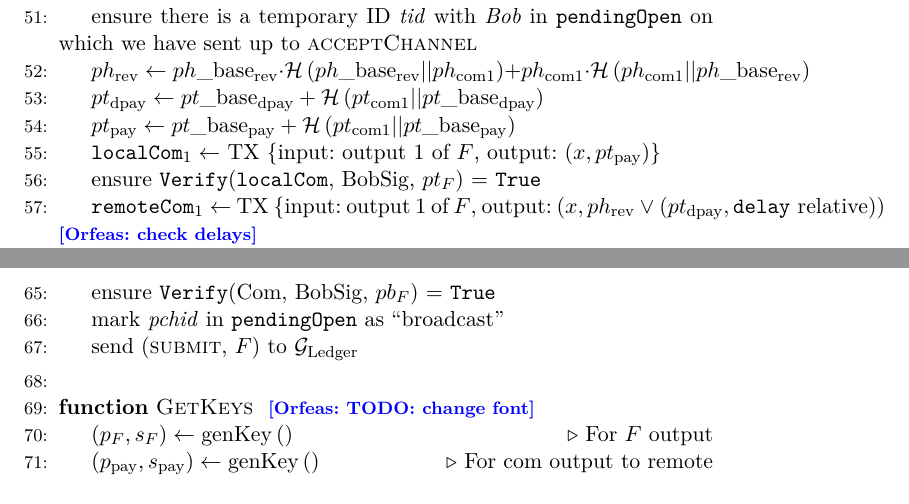
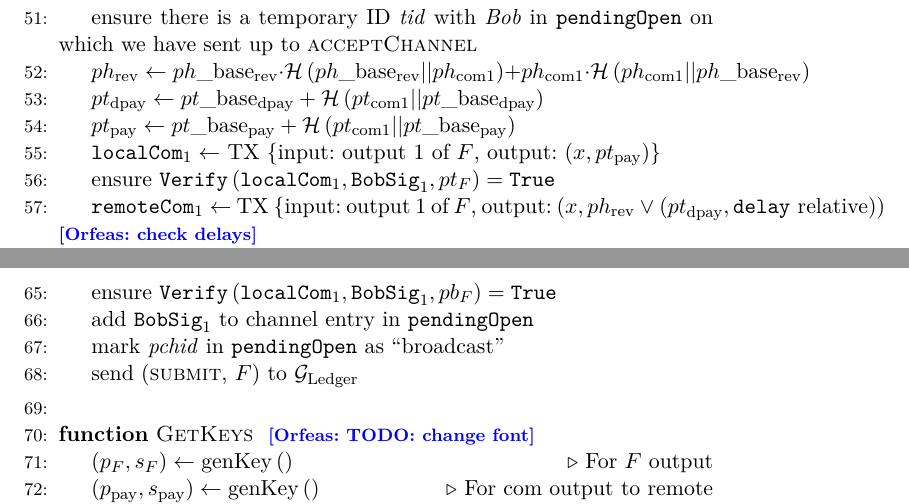
Before and after one commit to OrfeasLitos/PaymentChannels, a LaTeX paper (src/paymentChannels.tex, which reads src/lightningprot.tex): two parts of pages 19 and 20 of 28, joined at a grey line, cut so that both start at the same text. Compiled offline with pdfLaTeX.

Commit message:
Store remote sigs

```diff
--- a/src/lightningprot.tex
+++ b/src/lightningprot.tex
@@ -159,13 +159,13 @@
       pt\_\mathrm{base}_{\mathrm{pay}}\right)$
       \State $\mathtt{localCom}_1 \gets$ TX \{input: output 1 of $F$, output:
       $\left(x, pt_{\mathrm{pay}}\right)$\}
-      \State ensure \texttt{Verify}(\texttt{localCom}, BobSig, $pt_F$) =
-      \texttt{True}
+      \State ensure $\mathtt{Verify}\left(\mathtt{localCom}_1,
+      \mathtt{BobSig}_1, pt_F\right) = \mathtt{True}$
       \State $\mathtt{remoteCom}_1 \gets$ TX \{input: output 1 of $F$, output:
       $\left(x, ph_{\mathrm{rev}} \vee \left(pt_{\mathrm{dpay}}, \mathtt{delay}
       \text{ relative}\right)\right)$ \orfeas{check delays}
-      \State add $\mathtt{remoteCom}_1$ and $\mathtt{localCom}_1$ to channel
-      entry in \texttt{pendingOpen}
+      \State add $\mathtt{BobSig}_1, \mathtt{remoteCom}_1$ and
+      $\mathtt{localCom}_1$ to channel entry in \texttt{pendingOpen}
       \State $\mathrm{AliceSig} \gets
       \mathtt{signature}\left(\mathrm{remoteCom}_1, sh_F\right)$
       \State mark channel as ``broadcast''
@@ -178,7 +178,9 @@
     \Indent
       \State ensure there is a channel ID \textit{pchid} with \bob{} in
       \texttt{pendingOpen} on which we have sent up to \textsc{fundingCreated}
-      \State ensure \texttt{Verify}(Com, BobSig, $pb_F$) = \texttt{True}
+      \State ensure $\mathtt{Verify}\left(\mathtt{localCom}_1,
+      \mathtt{BobSig}_1, pb_F\right) = \mathtt{True}$
+      \State add $\mathtt{BobSig}_1$ to channel entry in \texttt{pendingOpen}
       \State mark \textit{pchid} in \texttt{pendingOpen} as ``broadcast''
       \State send (\textsc{submit}, $F$) to \ledger
     \EndIndent
```
Also changed, not shown: src/lightningprot.tex (6 more changed lines).
